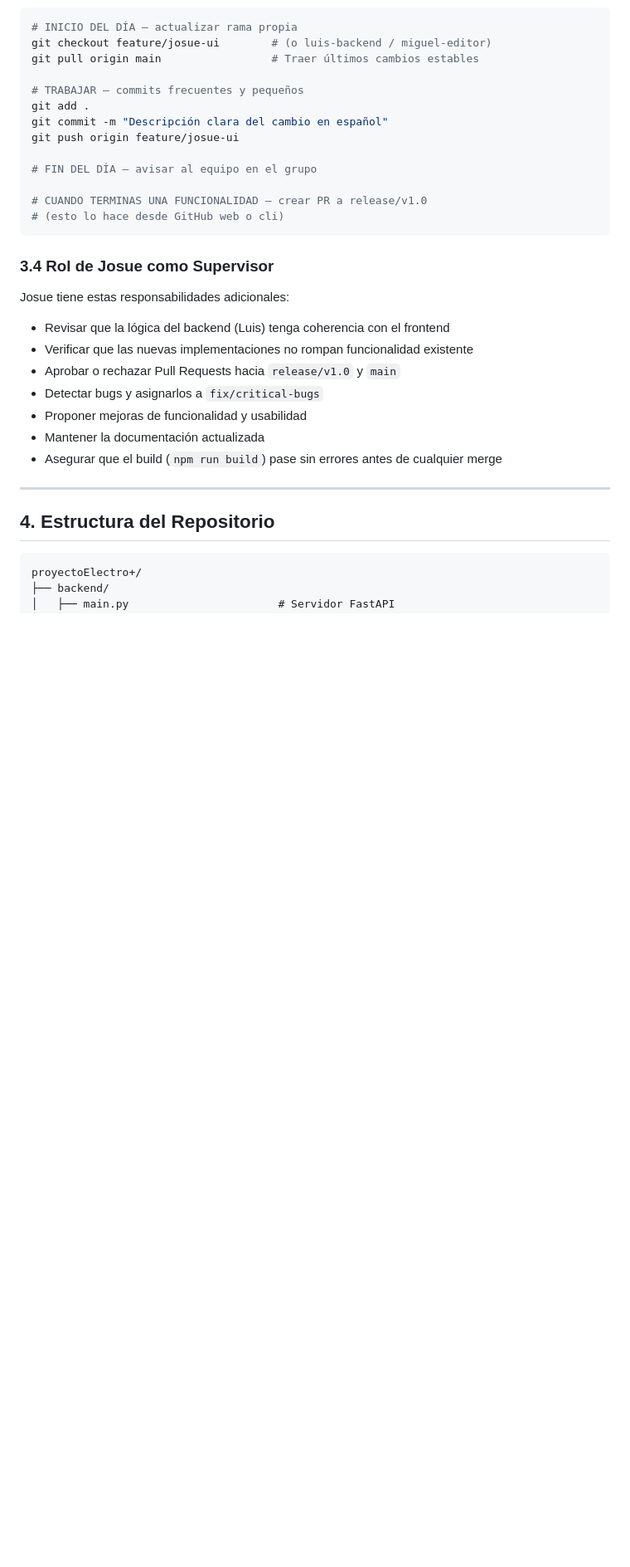
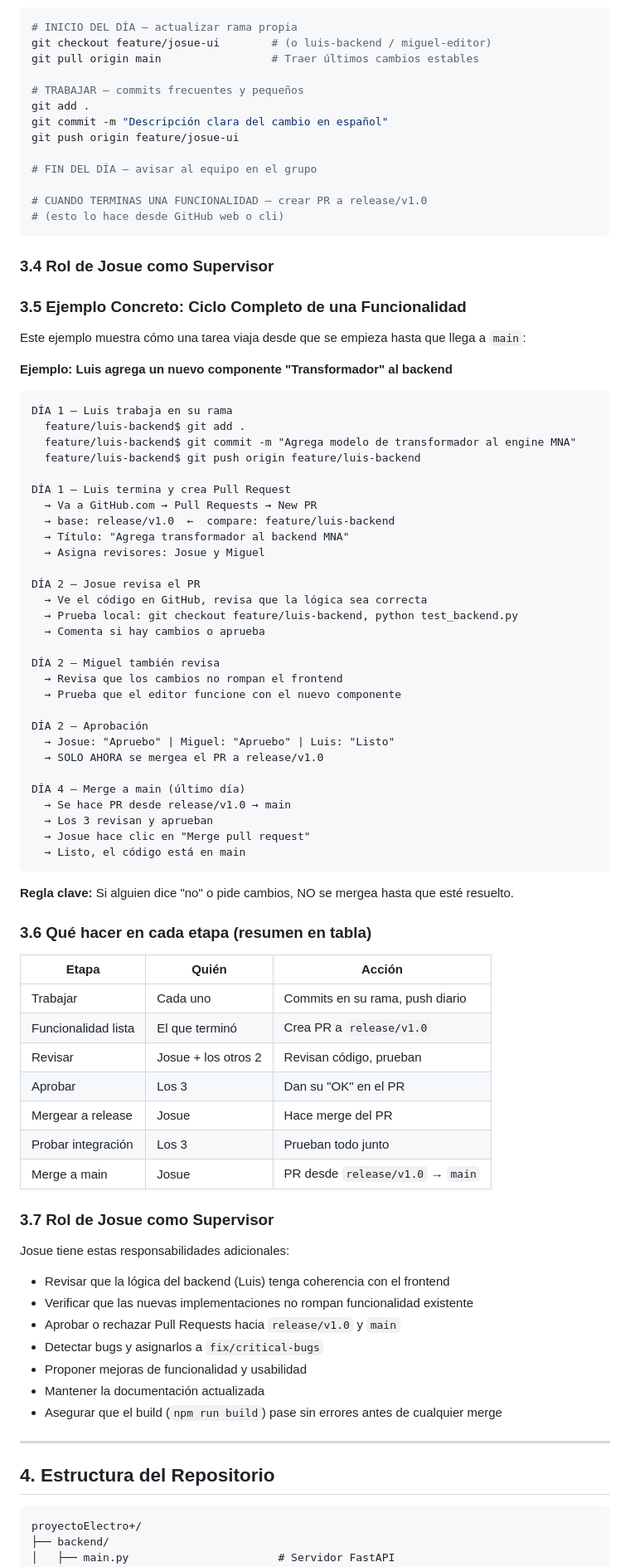
Before and after one commit to DavidSolorza/circuit, a Markdown page: docs/DOCUMENTACION_COMPLETA.md, the part around the change. Shown at 83% size. Rendered like a GitHub page; blank space fills up the shorter version.

Commit message:
Agrega ejemplo concreto de ciclo completo de ramas + tabla de etapas

````diff
--- a/docs/DOCUMENTACION_COMPLETA.md
+++ b/docs/DOCUMENTACION_COMPLETA.md
@@ -74,6 +74,60 @@ git push origin feature/josue-ui
 ```
 
 ### 3.4 Rol de Josue como Supervisor
+
+### 3.5 Ejemplo Concreto: Ciclo Completo de una Funcionalidad
+
+Este ejemplo muestra cómo una tarea viaja desde que se empieza hasta que llega a `main`:
+
+**Ejemplo: Luis agrega un nuevo componente "Transformador" al backend**
+
+```
+DÍA 1 — Luis trabaja en su rama
+  feature/luis-backend$ git add .
+  feature/luis-backend$ git commit -m "Agrega modelo de transformador al engine MNA"
+  feature/luis-backend$ git push origin feature/luis-backend
+
+DÍA 1 — Luis termina y crea Pull Request
+  → Va a GitHub.com → Pull Requests → New PR
+  → base: release/v1.0  ←  compare: feature/luis-backend
+  → Título: "Agrega transformador al backend MNA"
+  → Asigna revisores: Josue y Miguel
+
+DÍA 2 — Josue revisa el PR
+  → Ve el código en GitHub, revisa que la lógica sea correcta
+  → Prueba local: git checkout feature/luis-backend, python test_backend.py
+  → Comenta si hay cambios o aprueba
+
+DÍA 2 — Miguel también revisa
+  → Revisa que los cambios no rompan el frontend
+  → Prueba que el editor funcione con el nuevo componente
+
+DÍA 2 — Aprobación
+  → Josue: "Apruebo" | Miguel: "Apruebo" | Luis: "Listo"
+  → SOLO AHORA se mergea el PR a release/v1.0
+
+DÍA 4 — Merge a main (último día)
+  → Se hace PR desde release/v1.0 → main
+  → Los 3 revisan y aprueban
+  → Josue hace clic en "Merge pull request"
+  → Listo, el código está en main
+```
+
+**Regla clave:** Si alguien dice "no" o pide cambios, NO se mergea hasta que esté resuelto.
+
+### 3.6 Qué hacer en cada etapa (resumen en tabla)
+
+| Etapa | Quién | Acción |
+|-------|-------|--------|
+| Trabajar | Cada uno | Commits en su rama, push diario |
+| Funcionalidad lista | El que terminó | Crea PR a `release/v1.0` |
+| Revisar | Josue + los otros 2 | Revisan código, prueban |
+| Aprobar | Los 3 | Dan su "OK" en el PR |
+| Mergear a release | Josue | Hace merge del PR |
+| Probar integración | Los 3 | Prueban todo junto |
+| Merge a main | Josue | PR desde `release/v1.0` → `main` |
+
+### 3.7 Rol de Josue como Supervisor
 
 Josue tiene estas responsabilidades adicionales:
 
````
